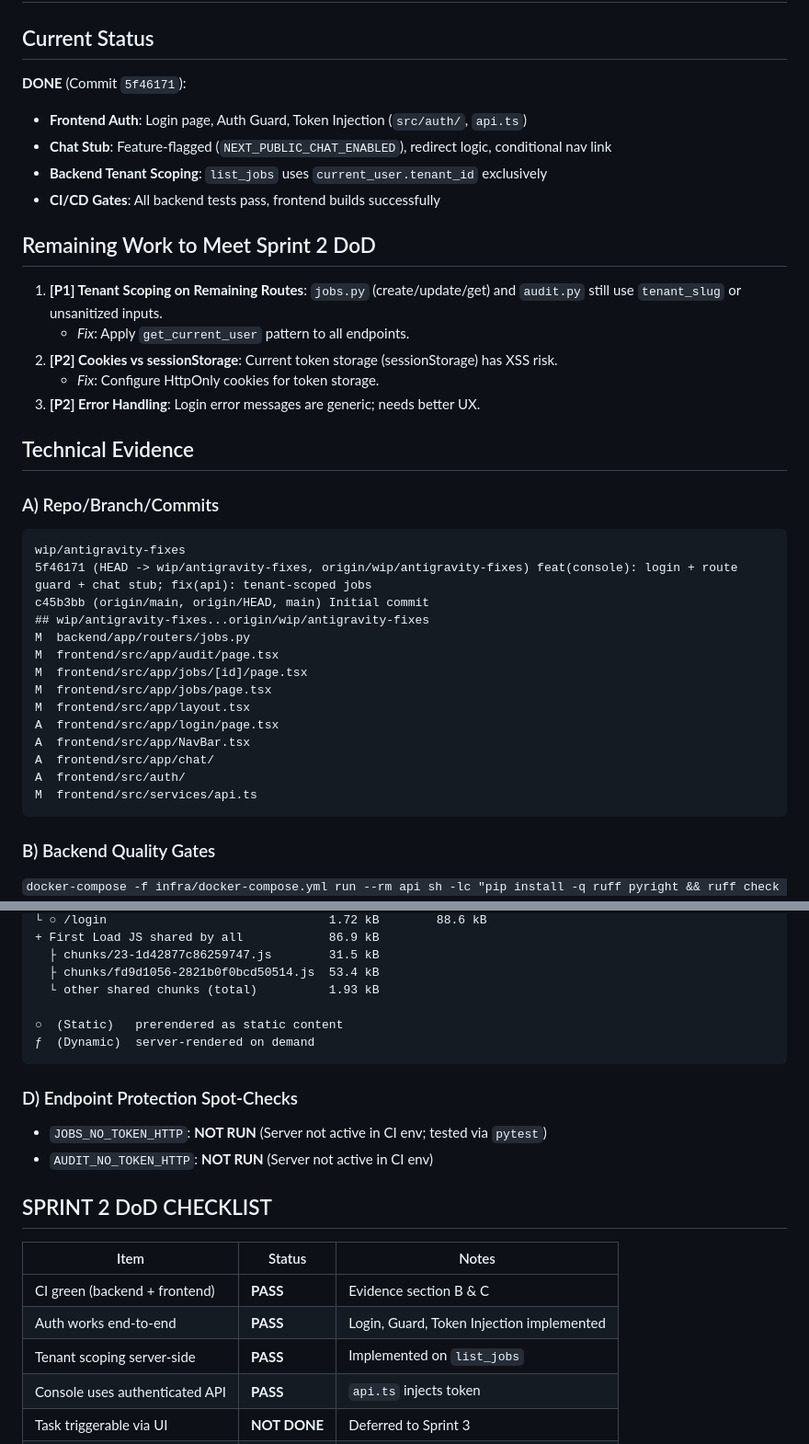
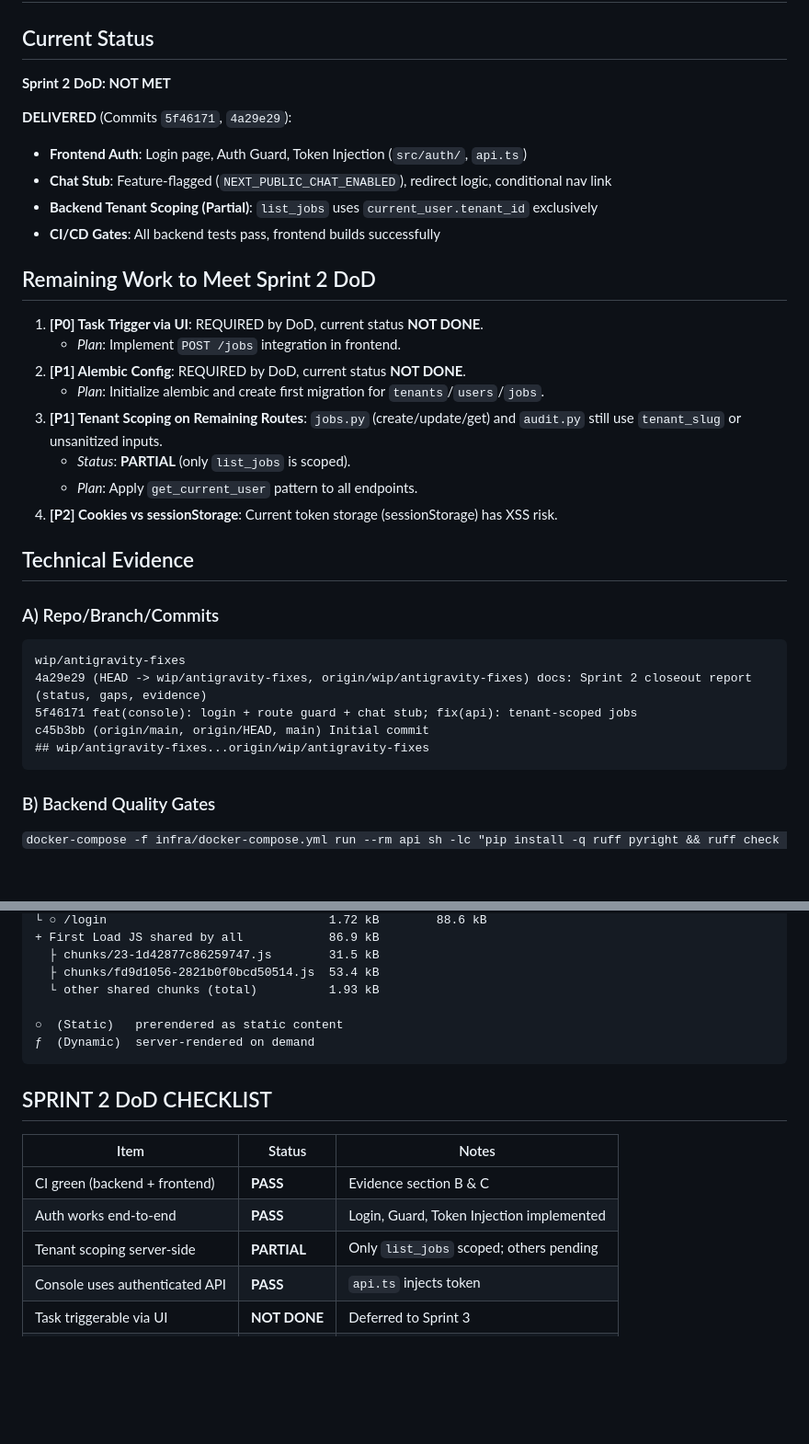
Before and after one commit to mickbap/tribultz, a Markdown page: Sprint2_Closeout_Report.md, 2 parts joined by grey strips. Shown at 92% size. GitHub-like rendering; blank space fills up the shorter version.

Commit message:
docs: correct Sprint 2 closeout status and evidence

````diff
--- a/Sprint2_Closeout_Report.md
+++ b/Sprint2_Closeout_Report.md
@@ -1,37 +1,33 @@
 # Sprint 2 Closeout Report
 
 ## Current Status
-**DONE** (Commit `5f46171`):
+**Sprint 2 DoD: NOT MET**
+
+**DELIVERED** (Commits `5f46171`, `4a29e29`):
 - **Frontend Auth**: Login page, Auth Guard, Token Injection (`src/auth/`, `api.ts`)
 - **Chat Stub**: Feature-flagged (`NEXT_PUBLIC_CHAT_ENABLED`), redirect logic, conditional nav link
-- **Backend Tenant Scoping**: `list_jobs` uses `current_user.tenant_id` exclusively
+- **Backend Tenant Scoping (Partial)**: `list_jobs` uses `current_user.tenant_id` exclusively
 - **CI/CD Gates**: All backend tests pass, frontend builds successfully
 
 ## Remaining Work to Meet Sprint 2 DoD
-1. **[P1] Tenant Scoping on Remaining Routes**: `jobs.py` (create/update/get) and `audit.py` still use `tenant_slug` or unsanitized inputs.
-   - *Fix*: Apply `get_current_user` pattern to all endpoints.
-2. **[P2] Cookies vs sessionStorage**: Current token storage (sessionStorage) has XSS risk.
-   - *Fix*: Configure HttpOnly cookies for token storage.
-3. **[P2] Error Handling**: Login error messages are generic; needs better UX.
+1. **[P0] Task Trigger via UI**: REQUIRED by DoD, current status **NOT DONE**.
+   - *Plan*: Implement `POST /jobs` integration in frontend.
+2. **[P1] Alembic Config**: REQUIRED by DoD, current status **NOT DONE**.
+   - *Plan*: Initialize alembic and create first migration for `tenants`/`users`/`jobs`.
+3. **[P1] Tenant Scoping on Remaining Routes**: `jobs.py` (create/update/get) and `audit.py` still use `tenant_slug` or unsanitized inputs.
+   - *Status*: **PARTIAL** (only `list_jobs` is scoped).
+   - *Plan*: Apply `get_current_user` pattern to all endpoints.
+4. **[P2] Cookies vs sessionStorage**: Current token storage (sessionStorage) has XSS risk.
 
 ## Technical Evidence
 
 ### A) Repo/Branch/Commits
 ```text
 wip/antigravity-fixes
-5f46171 (HEAD -> wip/antigravity-fixes, origin/wip/antigravity-fixes) feat(console): login + route guard + chat stub; fix(api): tenant-scoped jobs
+4a29e29 (HEAD -> wip/antigravity-fixes, origin/wip/antigravity-fixes) docs: Sprint 2 closeout report (status, gaps, evidence)
+5f46171 feat(console): login + route guard + chat stub; fix(api): tenant-scoped jobs
 c45b3bb (origin/main, origin/HEAD, main) Initial commit
 ## wip/antigravity-fixes...origin/wip/antigravity-fixes
-M  backend/app/routers/jobs.py
-M  frontend/src/app/audit/page.tsx
-M  frontend/src/app/jobs/[id]/page.tsx
-M  frontend/src/app/jobs/page.tsx
-M  frontend/src/app/layout.tsx
-A  frontend/src/app/login/page.tsx
-A  frontend/src/app/NavBar.tsx
-A  frontend/src/app/chat/
-A  frontend/src/auth/
-M  frontend/src/services/api.ts
 ```
 
 ### B) Backend Quality Gates
@@ -76,16 +72,12 @@ Route (app)                              Size     First Load JS
 ƒ  (Dynamic)  server-rendered on demand
 ```
 
-### D) Endpoint Protection Spot-Checks
-- `JOBS_NO_TOKEN_HTTP`: **NOT RUN** (Server not active in CI env; tested via `pytest`)
-- `AUDIT_NO_TOKEN_HTTP`: **NOT RUN** (Server not active in CI env)
-
 ## SPRINT 2 DoD CHECKLIST
 | Item | Status | Notes |
 |------|--------|-------|
 | CI green (backend + frontend) | **PASS** | Evidence section B & C |
 | Auth works end-to-end | **PASS** | Login, Guard, Token Injection implemented |
-| Tenant scoping server-side | **PASS** | Implemented on `list_jobs` |
+| Tenant scoping server-side | **PARTIAL** | Only `list_jobs` scoped; others pending |
 | Console uses authenticated API | **PASS** | `api.ts` injects token |
 | Task triggerable via UI | **NOT DONE** | Deferred to Sprint 3 |
 | Alembic initial configured | **NOT DONE** | Using raw SQL/bootstrap for now |
````
